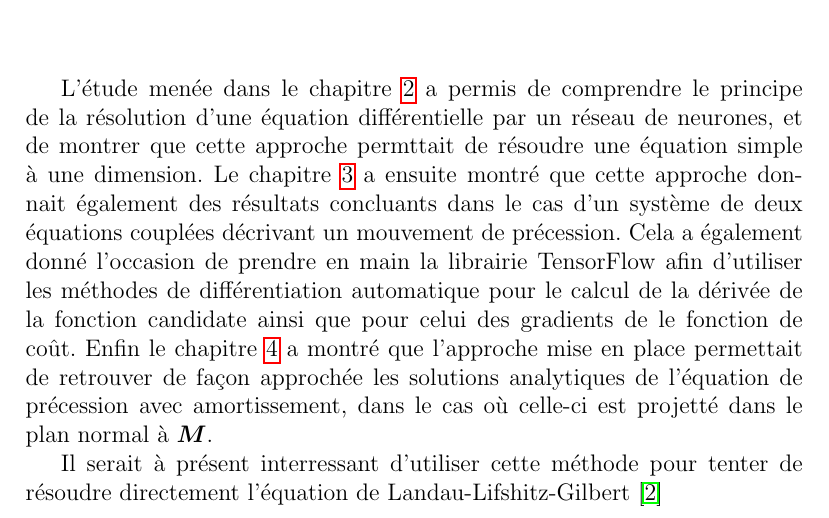
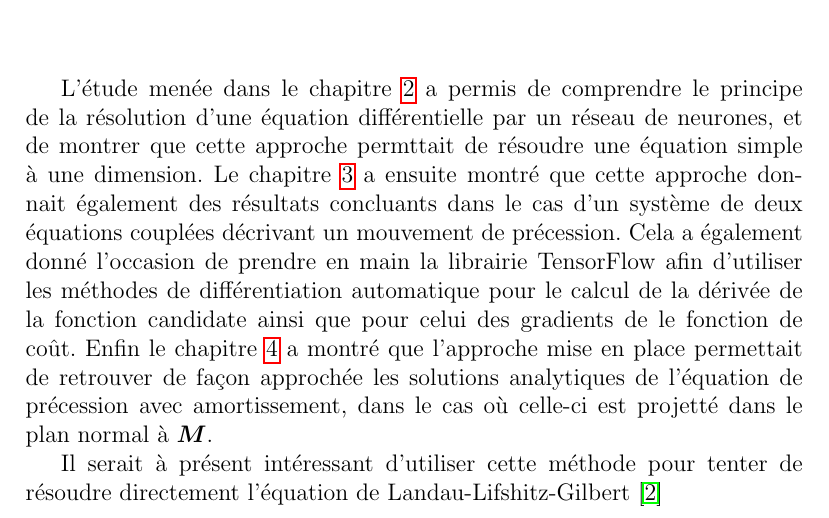
Before and after one commit to Matthieu-Carreau/ODENN, a LaTeX thesis (papier/papier.tex): part of page 28 of 29, cut so that both start at the same text. Compiled offline with pdfLaTeX.

Commit message:
misprint

```diff
--- a/papier/papier.tex
+++ b/papier/papier.tex
@@ -850,7 +850,7 @@ Le chapitre~\ref{chap:precession} a ensuite montré que cette approche donnait
 Cela a également donné l'occasion de prendre en main la librairie TensorFlow afin d'utiliser les méthodes de différentiation automatique pour le calcul de la dérivée de la fonction candidate ainsi que pour celui des gradients de le fonction de coût.
 Enfin le chapitre~\ref{chap:gilbert} a montré que l'approche mise en place permettait de retrouver de façon approchée les solutions analytiques de l'équation de précession avec amortissement, dans le cas où celle-ci est projetté dans le plan normal à $\bm M$.
 
-Il serait à présent interressant d'utiliser cette méthode pour tenter de résoudre directement l'équation de Landau-Lifshitz-Gilbert~\cite{EquationGilbert}
+Il serait à présent intéressant d'utiliser cette méthode pour tenter de résoudre directement l'équation de Landau-Lifshitz-Gilbert~\cite{EquationGilbert}
 
 
 \begin{thebibliography}{8}
```
